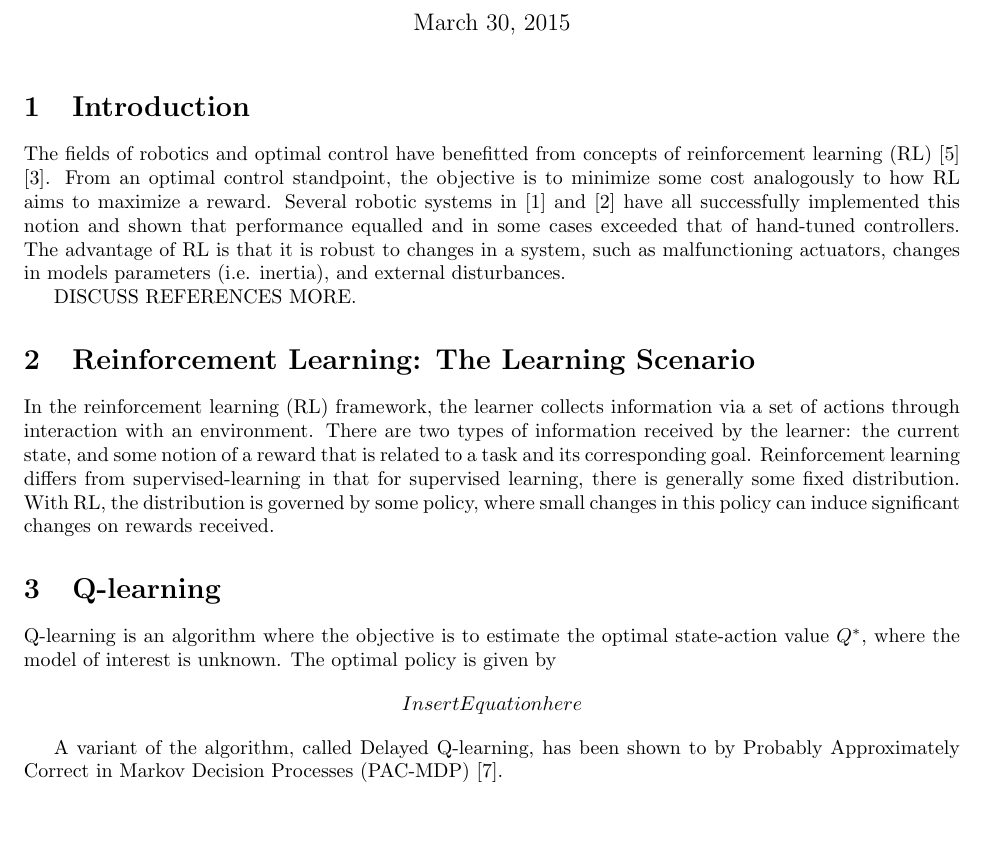
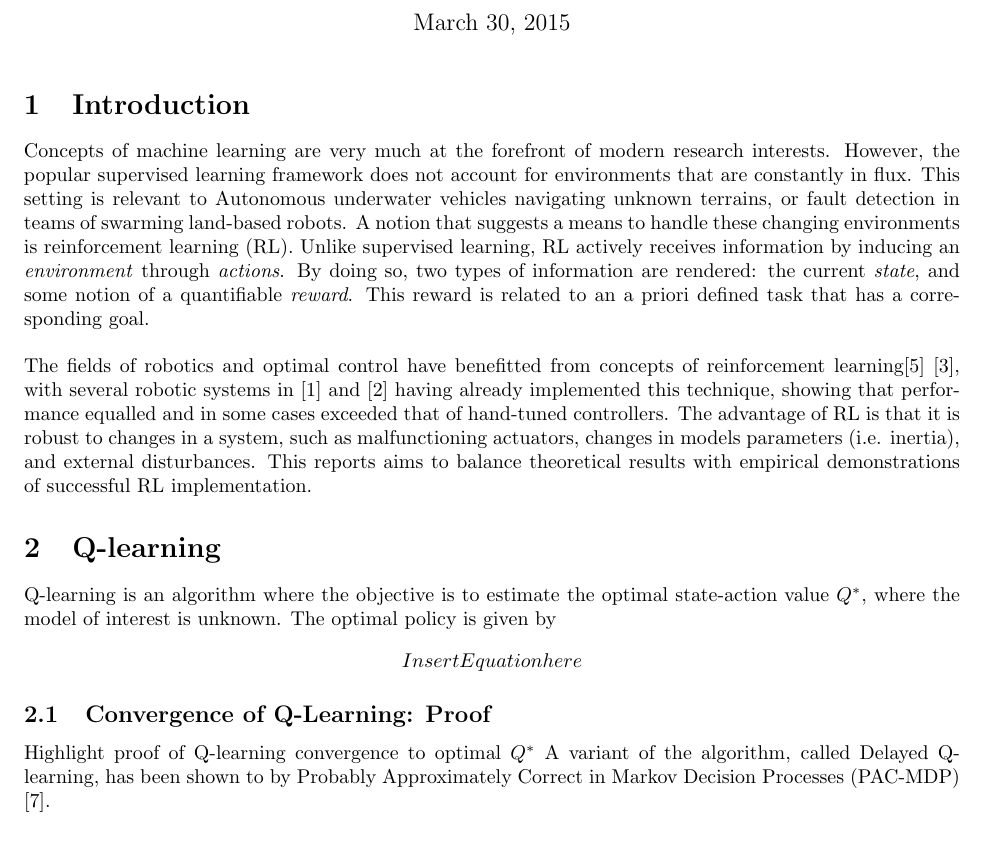
Before and after one commit to msheckells/sml_project, a LaTeX document (MLResearchDocument.tex): part of page 1 of 4, cut so that both start at the same text, the shorter picture padded with empty space. Compiled offline with pdfLaTeX.

Commit message:
Augmented Intro section a bit more...

```diff
--- a/MLResearchDocument.tex
+++ b/MLResearchDocument.tex
@@ -40,12 +40,12 @@ Matthew C. Sheckells
 \\} %if necessary, replace with your course title
 \maketitle
 \section{Introduction}
-The fields of robotics and optimal control have benefitted from concepts of reinforcement learning (RL) \cite{kober_reinforcement_2013} \cite{kaelbling_reinforcement_1996}. From an optimal control standpoint, the objective is to minimize some cost analogously to how RL aims to maximize a reward.  Several robotic systems in  \cite{bhasin_reinforcement_2011} and \cite{hester_rtmba:_2012} have all successfully implemented this notion and shown that performance equalled and in some cases exceeded that of hand-tuned controllers. The advantage of RL is that it is robust to changes in a system, such as malfunctioning actuators, changes in models parameters (i.e. inertia), and external disturbances.
-
-DISCUSS REFERENCES MORE.
-
-\section{Reinforcement Learning: The Learning Scenario}
-In the reinforcement learning (RL) framework, the learner collects information via a set of actions through interaction with an environment. There are two types of information received by the learner: the current state, and some notion of a reward that is related to a task and its corresponding goal. Reinforcement learning differs from supervised-learning in that for supervised learning, there is generally some fixed distribution. With RL, the distribution is governed by some policy, where small changes in this policy can induce significant changes on rewards received.
+Concepts of machine learning are very much at the forefront of modern research interests. However, the popular supervised learning framework does not account for environments that are constantly in flux. This setting is relevant to Autonomous underwater vehicles navigating unknown terrains, or fault detection in teams of swarming land-based robots. A notion that suggests a means to handle these changing environments is reinforcement learning (RL). Unlike supervised learning, RL actively receives information by inducing an \textit{environment} through \textit{actions}. By doing so, two types of information are rendered: the current \textit{state}, and some notion of a quantifiable \textit{reward}. This reward is related to an a priori defined task that has a corresponding goal.
+\\
+\\
+The fields of robotics and optimal control have benefitted from concepts of reinforcement learning\cite{kober_reinforcement_2013} \cite{kaelbling_reinforcement_1996}, with several robotic systems in  \cite{bhasin_reinforcement_2011} and \cite{hester_rtmba:_2012} having already implemented this technique, showing that performance equalled and in some cases exceeded that of hand-tuned controllers. The advantage of RL is that it is robust to changes in a system, such as malfunctioning actuators, changes in models parameters (i.e. inertia), and external disturbances. This reports aims to balance theoretical results with empirical demonstrations of successful RL implementation.
+% ^Figured the first paragraph of the proposal could be used as a starting point
+% We can discuss all of our references in more detail here
 
 \section{Q-learning}
 Q-learning is an algorithm where the objective is to estimate the optimal state-action value $Q^*$, where the model of interest is unknown. The optimal policy is given by
@@ -53,8 +53,9 @@ $$
 Insert Equation here
 $$
 
+\subsection{Convergence of Q-Learning: Proof}
+Highlight proof of Q-learning convergence to optimal $Q^*$
 A variant of the algorithm, called Delayed Q-learning, has been shown to by Probably Approximately Correct in Markov Decision Processes (PAC-MDP) \cite{strehl_pac_2006}.
-
 \subsection{Delayed Q-learning}
 Delayed Q-learning differs from traditional Q-learning in a few ways.  Rather than updating the Q-values at every time step, the algorithm updates $Q(s,a)$ when a state-action pair $(s,a)$ has been executed $m$ times since its last update.  It also uses a different update function:
 $$Q_{t+1}(s,a) = \frac{1}{m}\sum_{i=1}^m(r_{k_i}+\gamma V_{k_i}(s_{k_i})) + \epsilon_1$$
```
Also changed, not shown: MLResearchProgress.tex (+5 -3 lines).
